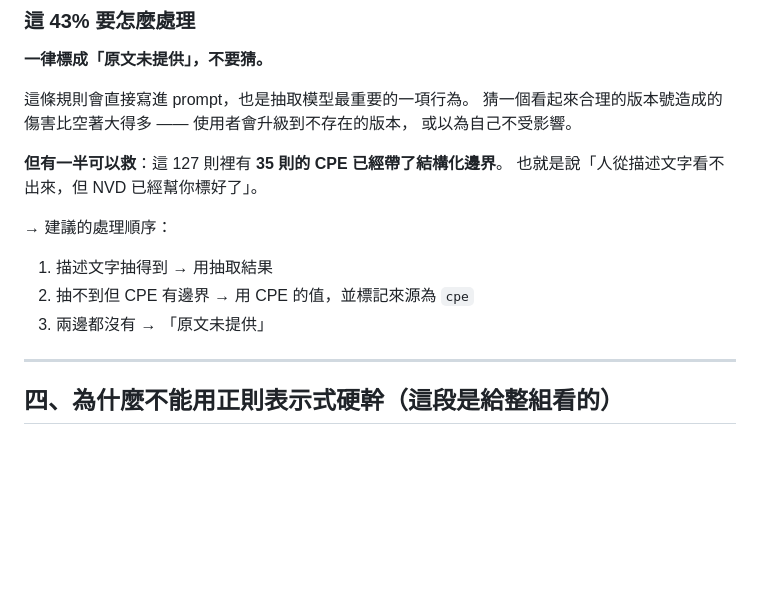
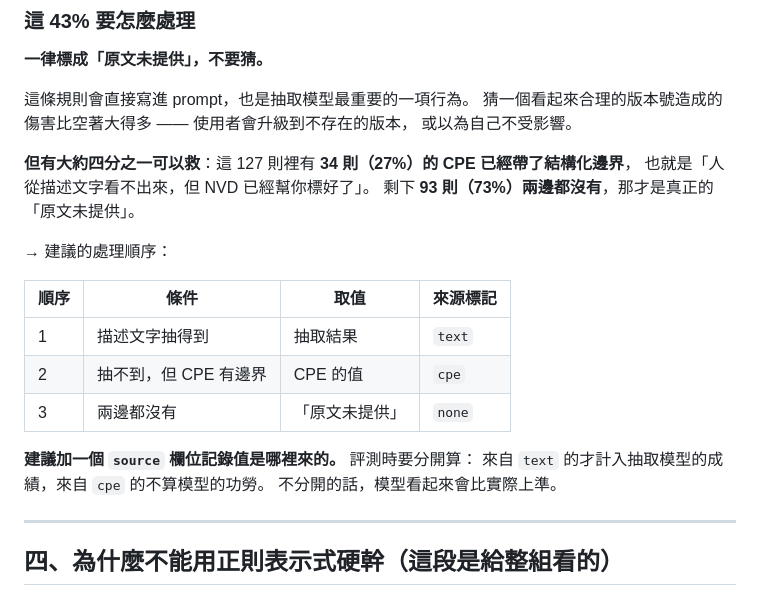
Before and after one commit to cbes502034/final_project, a Markdown page: working_space/docs/01-field-spec-draft.md, the part around the change. Rendered like a GitHub page; blank space fills up the shorter version.

Commit message:
修正欄位定義草稿的數字，並建議加上 source 欄位
原本寫「有一半可以救」是錯的：用同一組規則重算，八條規則抓不到的
127 則裡，CPE 有邊界可補的是 34 則（27%），剩下 93 則（73%）兩邊
都沒有才是真正的「原文未提供」。

同時建議加一個 source 欄位記錄值的來源（text / cpe / none）。評測時
要把來自 cpe 的排除，否則模型看起來會比實際上準。

Co-Authored-By: Claude Opus 5 <noreply@anthropic.com>

```diff
--- a/working_space/docs/01-field-spec-draft.md
+++ b/working_space/docs/01-field-spec-draft.md
@@ -178,13 +178,21 @@ In the Linux kernel, the following vulnerability has been resolved: liveupdate:
 猜一個看起來合理的版本號造成的傷害比空著大得多 —— 使用者會升級到不存在的版本，
 或以為自己不受影響。
 
-**但有一半可以救**：這 127 則裡有 **35 則的 CPE 已經帶了結構化邊界**。
-也就是說「人從描述文字看不出來，但 NVD 已經幫你標好了」。
+**但有大約四分之一可以救**：這 127 則裡有 **34 則（27%）的 CPE 已經帶了結構化邊界**，
+也就是「人從描述文字看不出來，但 NVD 已經幫你標好了」。
+剩下 **93 則（73%）兩邊都沒有**，那才是真正的「原文未提供」。
 
 → 建議的處理順序：
-1. 描述文字抽得到 → 用抽取結果
-2. 抽不到但 CPE 有邊界 → 用 CPE 的值，並標記來源為 `cpe`
-3. 兩邊都沒有 → 「原文未提供」
+
+| 順序 | 條件 | 取值 | 來源標記 |
+|---|---|---|---|
+| 1 | 描述文字抽得到 | 抽取結果 | `text` |
+| 2 | 抽不到，但 CPE 有邊界 | CPE 的值 | `cpe` |
+| 3 | 兩邊都沒有 | 「原文未提供」 | `none` |
+
+**建議加一個 `source` 欄位記錄值是哪裡來的。** 評測時要分開算：
+來自 `text` 的才計入抽取模型的成績，來自 `cpe` 的不算模型的功勞。
+不分開的話，模型看起來會比實際上準。
 
 ---
 
```
Also changed, not shown: 1 other file.
